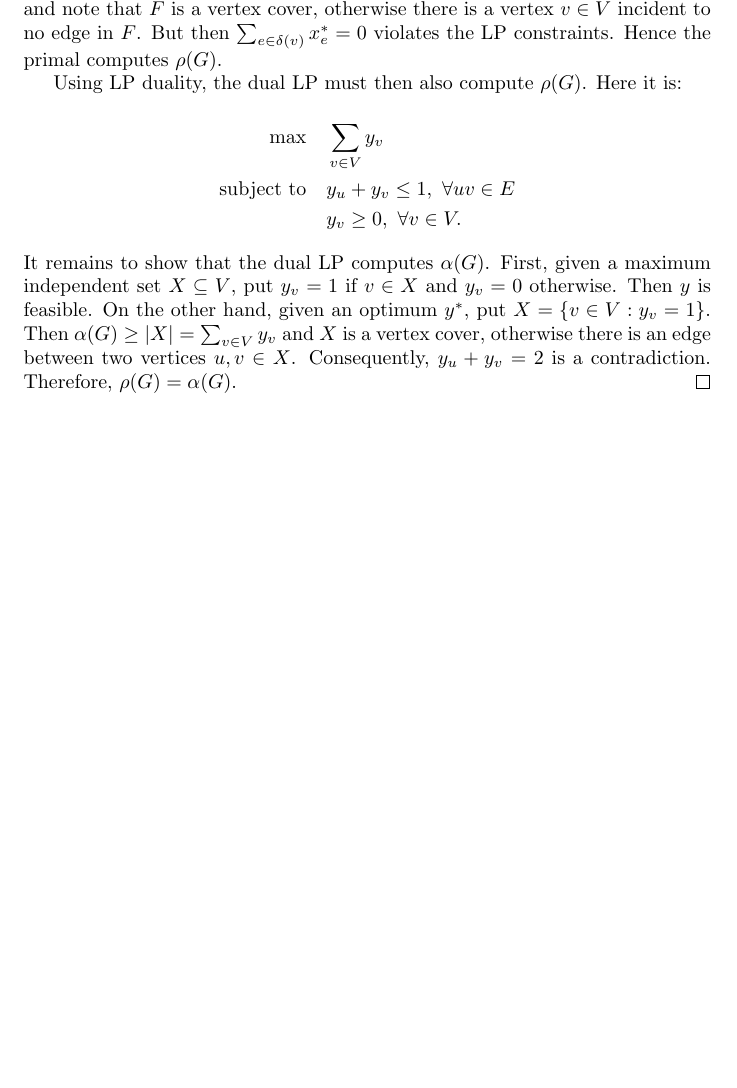
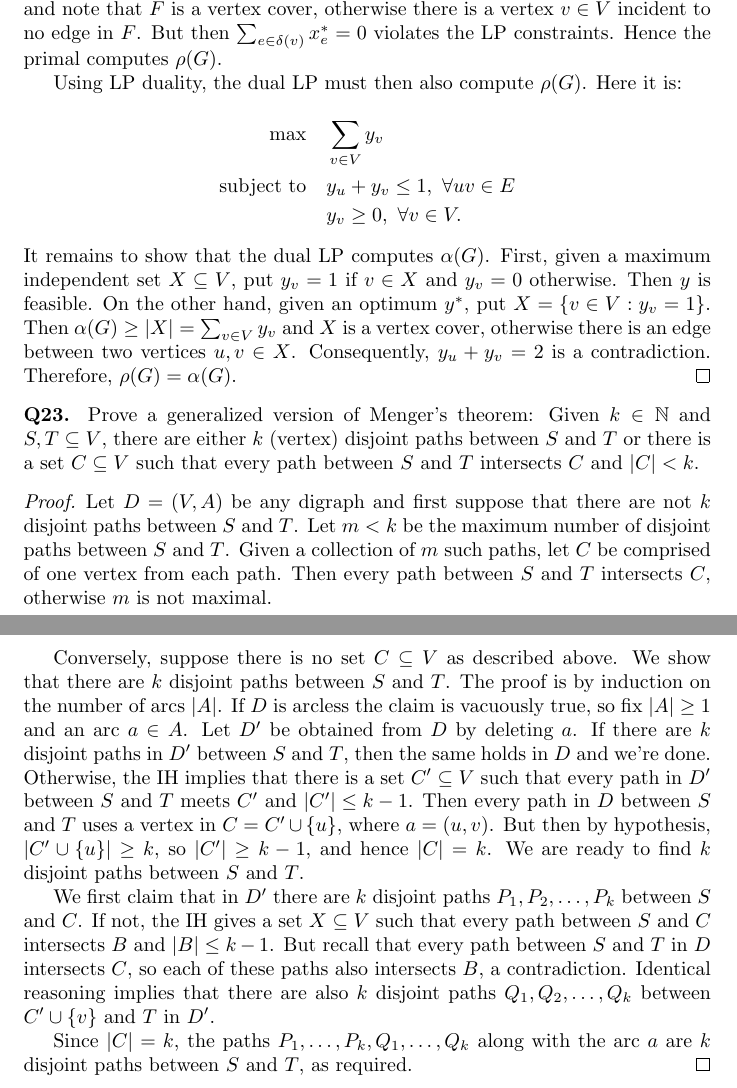
Before and after one commit to jakegameroff/CombinatoricsProblems, a LaTeX document (main.tex, which reads questions/q20.tex): part of page 7 of 7 before the commit and two parts of pages 7 and 8 of 8 after it, the two joined at a grey line, cut so that both start at the same text, the shorter picture padded with empty space. Compiled offline with pdfLaTeX.

Commit message:
Finally got around to proving Menger's theorem

```diff
--- a/questions/q20.tex
+++ b/questions/q20.tex
@@ -27,3 +27,13 @@ Using LP duality, the dual LP must then also compute \( \rho (G) \). Here it is:
 \end{align*}
 It remains to show that the dual LP computes \( \alpha(G) \). First, given a maximum independent set \( X \subseteq V \), put \( y_{v} = 1 \) if \( v \in X \) and \( y_{v} = 0 \) otherwise. Then \( y \) is feasible. On the other hand, given an optimum \( y^{\ast}  \), put \( X = \{ v \in V : y_{v} = 1 \}  \). Then \( \alpha (G) \geq |X| = \sum_{v \in V}^{} y_{v}  \) and \( X \) is a vertex cover, otherwise there is an edge between two vertices \( u, v \in X \). Consequently, \( y_{u} + y_{v} = 2 \) is a contradiction. Therefore, \( \rho (G) = \alpha (G) \).
 \end{proof}
+\noindent \textbf{Q23.} Prove a generalized version of Menger's theorem: Given \( k \in \mathbb{N}  \) and \( S, T \subseteq V \), there are either \( k \) (vertex) disjoint paths between \( S \) and \( T \) or there is a set \( C \subseteq V \) such that every path between \( S \) and \( T \) intersects \( C \) and \( |C| < k \).
+\begin{proof}
+Let \( D = (V, A) \) be any digraph and first suppose that there are not \( k \) disjoint paths between \( S \) and \( T \). Let \( m < k \) be the maximum number of disjoint paths between \( S \) and \( T \). Given a collection of \( m \) such paths, let \( C \) be comprised of one vertex from each path. Then every path between \( S \) and \( T \) intersects \( C \), otherwise \( m \) is not maximal.
+
+Conversely, suppose there is no set \( C \subseteq V\) as described above. We show that there are \( k \) disjoint paths between \( S \) and \( T \). The proof is by induction on the number of arcs \( |A| \). If \( D \) is arcless the claim is vacuously true, so fix \( |A| \geq 1 \) and an arc \( a \in A \). Let \( D' \) be obtained from \( D \) by deleting \( a \). If there are \( k \) disjoint paths in \( D' \) between \( S \) and \( T \), then the same holds in \( D \) and we're done. Otherwise, the IH implies that there is a set \( C' \subseteq V \) such that every path in \( D' \) between \( S \) and \( T \) meets \( C' \) and \( |C'| \leq k - 1 \). Then every path in \( D \) between \( S \) and \( T \) uses a vertex in \( C = C' \cup \{ u \}  \), where \( a = (u, v) \). But then by hypothesis, \( |C' \cup \{ u \}| \geq k \), so \( |C'| \geq k - 1 \), and hence \( |C| = k \). We are ready to find \( k \) disjoint paths between \( S \) and \( T \).
+
+We first claim that in \( D' \) there are \( k \) disjoint paths \( P_1, P_2, \hdots , P_{k}  \) between \( S \) and \( C \). If not, the IH gives a set \( X \subseteq V \) such that every path between \( S \) and \( C \) intersects \( B \) and \( |B| \leq k - 1 \). But recall that every path between \( S \) and \( T \) in \( D \) intersects \( C \), so each of these paths also intersects \( B \), a contradiction. Identical reasoning implies that there are also \( k \) disjoint paths \( Q_1, Q_2, \hdots , Q_{k}  \) between \( C' \cup \{ v \}  \) and \( T \) in \( D' \).
+
+Since \( |C| = k \), the paths \( P_1, \hdots , P_{k}, Q_1, \hdots , Q_{k} \) along with the arc \( a \) are \( k \) disjoint paths between \( S \) and \( T \), as required.
+\end{proof}
```
Also changed, not shown: main.pdf.
